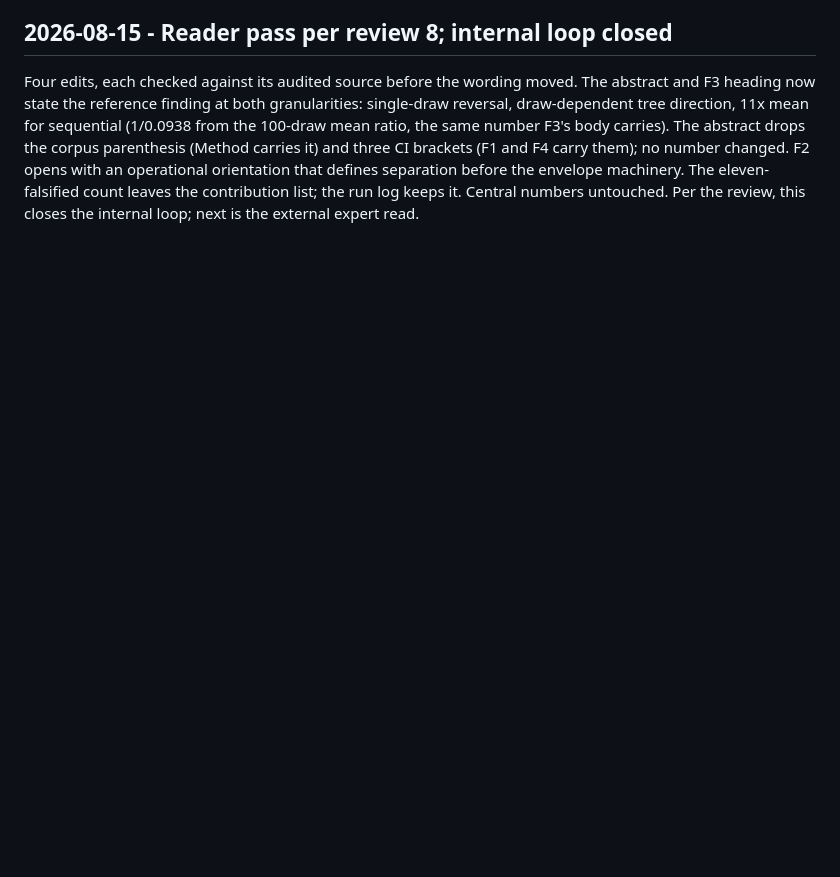
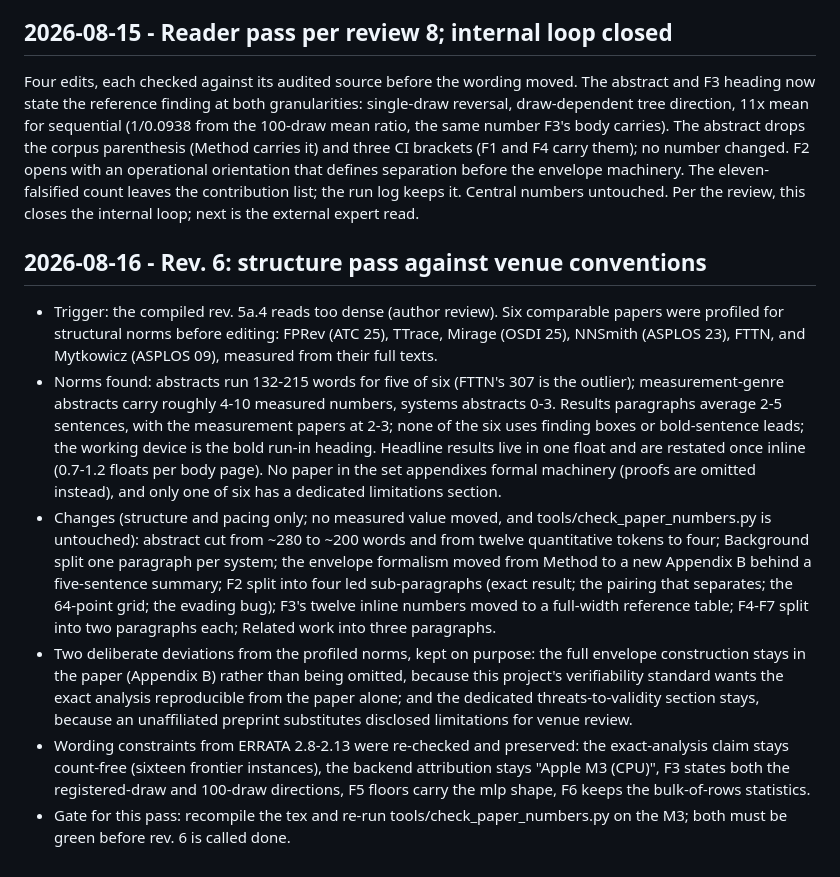
Before and after one commit to AyaanFaisal21/SuperOptimizerVerification, a Markdown page: NOTEBOOK.md, the part around the change. GitHub-like rendering; blank space fills up the shorter version.

Commit message:
notebook: rev. 6 structure pass; venue-convention profile

```diff
--- a/NOTEBOOK.md
+++ b/NOTEBOOK.md
@@ -412,3 +412,42 @@ separation before the envelope machinery. The eleven-falsified count
 leaves the contribution list; the run log keeps it. Central numbers
 untouched. Per the review, this closes the internal loop; next is the
 external expert read.
+
+## 2026-08-16 - Rev. 6: structure pass against venue conventions
+
+- Trigger: the compiled rev. 5a.4 reads too dense (author review). Six
+  comparable papers were profiled for structural norms before editing:
+  FPRev (ATC 25), TTrace, Mirage (OSDI 25), NNSmith (ASPLOS 23), FTTN,
+  and Mytkowicz (ASPLOS 09), measured from their full texts.
+- Norms found: abstracts run 132-215 words for five of six (FTTN's 307
+  is the outlier); measurement-genre abstracts carry roughly 4-10
+  measured numbers, systems abstracts 0-3. Results paragraphs average
+  2-5 sentences, with the measurement papers at 2-3; none of the six
+  uses finding boxes or bold-sentence leads; the working device is the
+  bold run-in heading. Headline results live in one float and are
+  restated once inline (0.7-1.2 floats per body page). No paper in the
+  set appendixes formal machinery (proofs are omitted instead), and only
+  one of six has a dedicated limitations section.
+- Changes (structure and pacing only; no measured value moved, and
+  tools/check_paper_numbers.py is untouched): abstract cut from ~280 to
+  ~200 words and from twelve quantitative tokens to four; Background
+  split one paragraph per system; the envelope formalism moved from
+  Method to a new Appendix B behind a five-sentence summary; F2 split
+  into four led sub-paragraphs (exact result; the pairing that
+  separates; the 64-point grid; the evading bug); F3's twelve inline
+  numbers moved to a full-width reference table; F4-F7 split into two
+  paragraphs each; Related work into three paragraphs.
+- Two deliberate deviations from the profiled norms, kept on purpose:
+  the full envelope construction stays in the paper (Appendix B) rather
+  than being omitted, because this project's verifiability standard
+  wants the exact analysis reproducible from the paper alone; and the
+  dedicated threats-to-validity section stays, because an unaffiliated
+  preprint substitutes disclosed limitations for venue review.
+- Wording constraints from ERRATA 2.8-2.13 were re-checked and
+  preserved: the exact-analysis claim stays count-free (sixteen frontier
+  instances), the backend attribution stays "Apple M3 (CPU)", F3 states
+  both the registered-draw and 100-draw directions, F5 floors carry the
+  mlp shape, F6 keeps the bulk-of-rows statistics.
+- Gate for this pass: recompile the tex and re-run
+  tools/check_paper_numbers.py on the M3; both must be green before
+  rev. 6 is called done.
```
